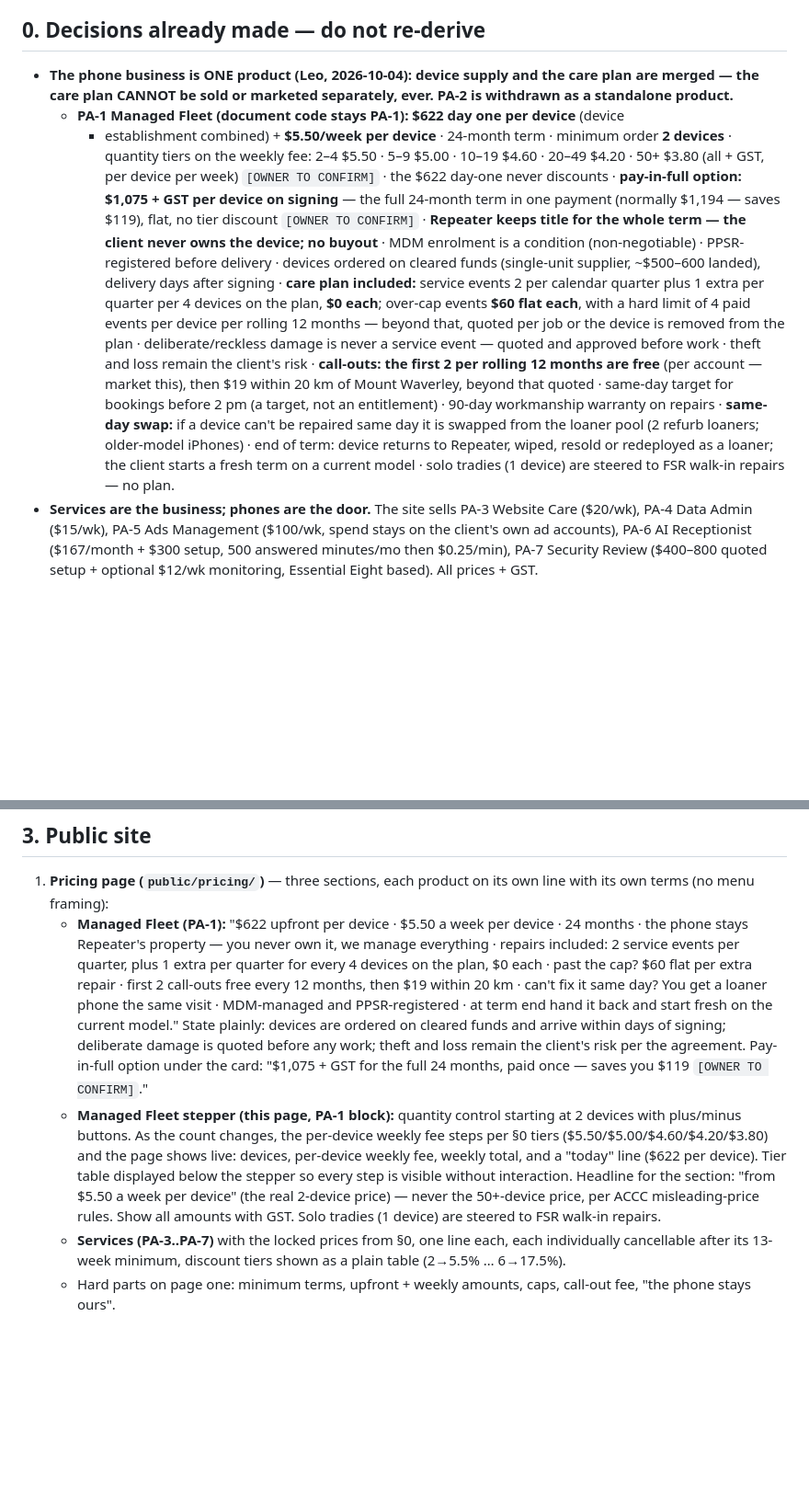
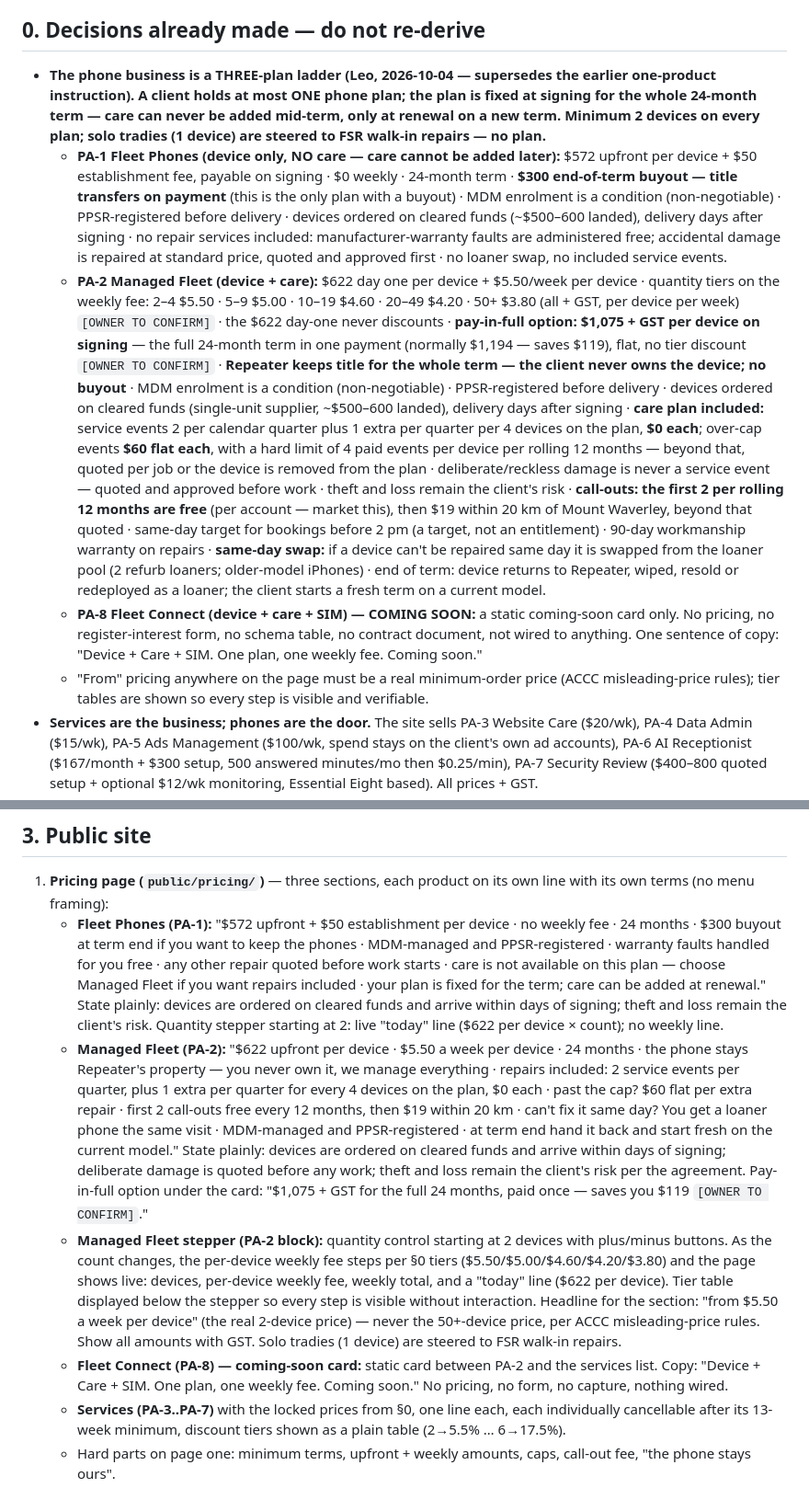
Before and after one commit to leonlangkau/rep, a Markdown page: docs/PROMPT-5-fleet-admin.md, 2 parts joined by grey strips. Shown at 92% size. Rendered like a GitHub page; blank space fills up the shorter version.

Commit message:
docs: PROMPT-5 -> three-plan ladder (PA-1 phones-only, PA-2 Managed Fleet, PA-8 coming soon)

```diff
--- a/docs/PROMPT-5-fleet-admin.md
+++ b/docs/PROMPT-5-fleet-admin.md
@@ -15,12 +15,21 @@ never invent or "improve" them.
 
 ## 0. Decisions already made — do not re-derive
 
-- **The phone business is ONE product (Leo, 2026-10-04): device supply and the care plan
-  are merged — the care plan CANNOT be sold or marketed separately, ever. PA-2 is
-  withdrawn as a standalone product.**
-  - **PA-1 Managed Fleet (document code stays PA-1):** **$622 day one per device** (device
-    + establishment combined) + **$5.50/week per device** · 24-month term · minimum order
-    **2 devices** · quantity tiers on the weekly fee: 2–4 $5.50 · 5–9 $5.00 · 10–19 $4.60 ·
+- **The phone business is a THREE-plan ladder (Leo, 2026-10-04 — supersedes the earlier
+  one-product instruction). A client holds at most ONE phone plan; the plan is fixed at
+  signing for the whole 24-month term — care can never be added mid-term, only at
+  renewal on a new term. Minimum 2 devices on every plan; solo tradies (1 device) are
+  steered to FSR walk-in repairs — no plan.**
+  - **PA-1 Fleet Phones (device only, NO care — care cannot be added later):** $572
+    upfront per device + $50 establishment fee, payable on signing · $0 weekly · 24-month
+    term · **$300 end-of-term buyout — title transfers on payment** (this is the only
+    plan with a buyout) · MDM enrolment is a condition (non-negotiable) · PPSR-registered
+    before delivery · devices ordered on cleared funds (~$500–600 landed), delivery days
+    after signing · no repair services included: manufacturer-warranty faults are
+    administered free; accidental damage is repaired at standard price, quoted and
+    approved first · no loaner swap, no included service events.
+  - **PA-2 Managed Fleet (device + care):** $622 day one per device + $5.50/week per
+    device · quantity tiers on the weekly fee: 2–4 $5.50 · 5–9 $5.00 · 10–19 $4.60 ·
     20–49 $4.20 · 50+ $3.80 (all + GST, per device per week) `[OWNER TO CONFIRM]` · the
     $622 day-one never discounts · **pay-in-full option: $1,075 + GST per device on
     signing** — the full 24-month term in one payment (normally $1,194 — saves $119),
@@ -39,8 +48,14 @@ never invent or "improve" them.
     repairs · **same-day swap:** if a device can't be repaired same day it is swapped from
     the loaner pool (2 refurb loaners; older-model iPhones) · end of term: device returns
     to Repeater, wiped, resold or redeployed as a loaner; the client starts a fresh term
-    on a current model · solo tradies (1 device) are steered to FSR walk-in repairs — no
-    plan.
+    on a current model.
+  - **PA-8 Fleet Connect (device + care + SIM) — COMING SOON:** a static coming-soon card
+    only. No pricing, no register-interest form, no schema table, no contract document,
+    not wired to anything. One sentence of copy: "Device + Care + SIM. One plan, one
+    weekly fee. Coming soon."
+  - "From" pricing anywhere on the page must be a real minimum-order price (ACCC
+    misleading-price rules); tier tables are shown so every step is visible and
+    verifiable.
 - **Services are the business; phones are the door.** The site sells PA-3 Website Care
   ($20/wk), PA-4 Data Admin ($15/wk), PA-5 Ads Management ($100/wk, spend stays on the
   client's own ad accounts), PA-6 AI Receptionist ($167/month + $300 setup, 500 answered
@@ -90,7 +105,15 @@ The only permitted additions are new HTML blocks styled with existing classes.
 
 1. **Pricing page (`public/pricing/`)** — three sections, each product on its own line
    with its own terms (no menu framing):
-   - **Managed Fleet (PA-1):** "$622 upfront per device · $5.50 a week per device ·
+   - **Fleet Phones (PA-1):** "$572 upfront + $50 establishment per device · no weekly
+     fee · 24 months · $300 buyout at term end if you want to keep the phones ·
+     MDM-managed and PPSR-registered · warranty faults handled for you free · any other
+     repair quoted before work starts · care is not available on this plan — choose
+     Managed Fleet if you want repairs included · your plan is fixed for the term; care
+     can be added at renewal." State plainly: devices are ordered on cleared funds and
+     arrive within days of signing; theft and loss remain the client's risk. Quantity
+     stepper starting at 2: live "today" line ($622 per device × count); no weekly line.
+   - **Managed Fleet (PA-2):** "$622 upfront per device · $5.50 a week per device ·
      24 months · the phone stays Repeater's property — you never own it, we manage
      everything · repairs included: 2 service events per quarter, plus 1 extra per
      quarter for every 4 devices on the plan, $0 each · past the cap? $60 flat per extra
@@ -101,14 +124,17 @@ The only permitted additions are new HTML blocks styled with existing classes.
      signing; deliberate damage is quoted before any work; theft and loss remain the
      client's risk per the agreement. Pay-in-full option under the card: "$1,075 + GST
      for the full 24 months, paid once — saves you $119 `[OWNER TO CONFIRM]`."
-   - **Managed Fleet stepper (this page, PA-1 block):** quantity control starting at 2
-     devices with plus/minus buttons. As the count changes, the per-device weekly fee
-     steps per §0 tiers ($5.50/$5.00/$4.60/$4.20/$3.80) and the page shows live: devices,
-     per-device weekly fee, weekly total, and a "today" line ($622 per device). Tier
-     table displayed below the stepper so every step is visible without interaction.
-     Headline for the section: "from $5.50 a week per device" (the real 2-device price) —
-     never the 50+-device price, per ACCC misleading-price rules. Show all amounts with
-     GST. Solo tradies (1 device) are steered to FSR walk-in repairs.
+   - **Managed Fleet stepper (PA-2 block):** quantity control starting at 2 devices with
+     plus/minus buttons. As the count changes, the per-device weekly fee steps per §0
+     tiers ($5.50/$5.00/$4.60/$4.20/$3.80) and the page shows live: devices, per-device
+     weekly fee, weekly total, and a "today" line ($622 per device). Tier table displayed
+     below the stepper so every step is visible without interaction. Headline for the
+     section: "from $5.50 a week per device" (the real 2-device price) — never the
+     50+-device price, per ACCC misleading-price rules. Show all amounts with GST. Solo
+     tradies (1 device) are steered to FSR walk-in repairs.
+   - **Fleet Connect (PA-8) — coming-soon card:** static card between PA-2 and the
+     services list. Copy: "Device + Care + SIM. One plan, one weekly fee. Coming soon."
+     No pricing, no form, no capture, nothing wired.
    - **Services (PA-3..PA-7)** with the locked prices from §0, one line each, each
      individually cancellable after its 13-week minimum, discount tiers shown as a plain
      table (2→5.5% … 6→17.5%).
```
Also changed, not shown: other parts of docs/PROMPT-5-fleet-admin.md (+13 -10 lines).
